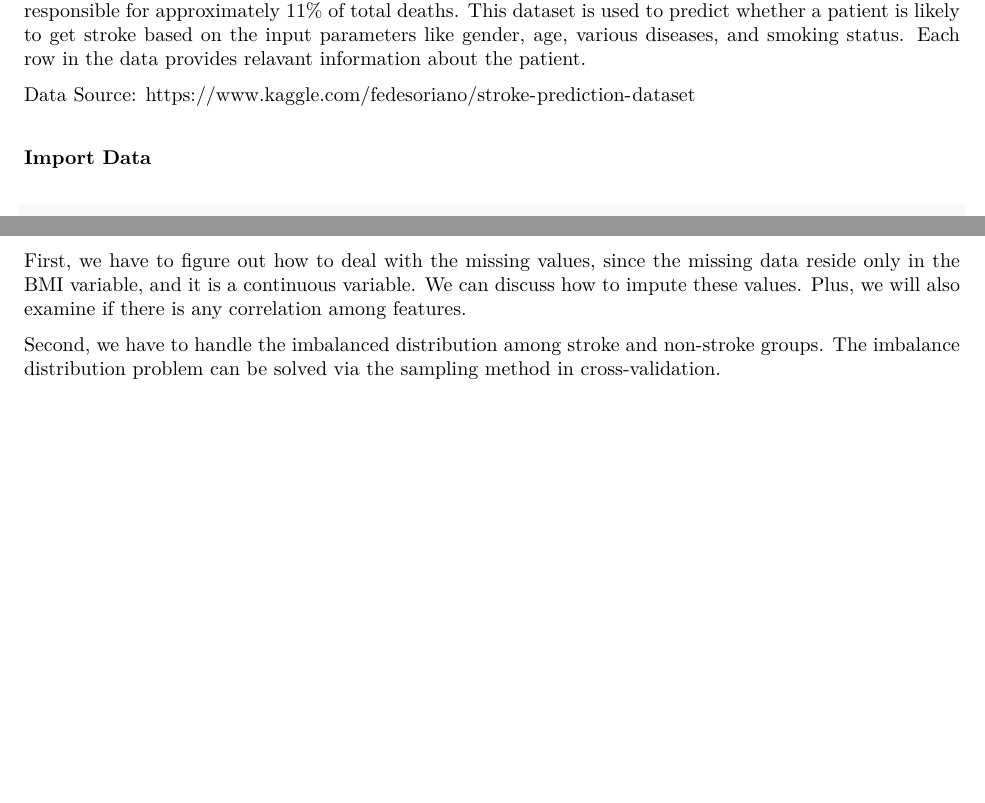
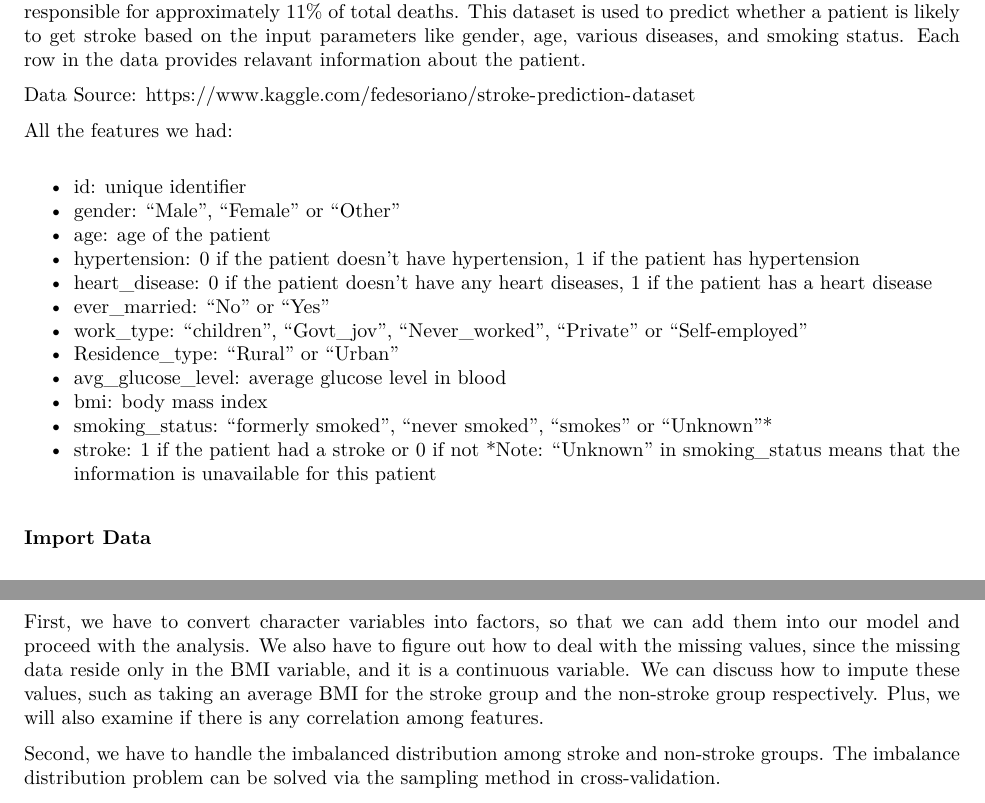
Before and after one commit to jck2183-Chia-wen-Kao/P8106_Midterm, an R Markdown document (P8106_Intro.Rmd): two parts of pages 1 and 3 of 3, joined at a grey line, cut so that both start at the same text, the shorter picture padded with empty space. The pictures show the output file P8106_Intro.pdf that the author committed with the source.

Commit message:
add some text

````diff
--- a/P8106_Intro.Rmd
+++ b/P8106_Intro.Rmd
@@ -25,6 +25,23 @@ library(AppliedPredictiveModeling) # for visualization purpose
 According to the World Health Organization (WHO) stroke is the 2nd leading cause of death globally, responsible for approximately 11% of total deaths. This dataset is used to predict whether a patient is likely to get stroke based on the input parameters like gender, age, various diseases, and smoking status. Each row in the data provides relavant information about the patient.
 
 Data Source: https://www.kaggle.com/fedesoriano/stroke-prediction-dataset
+
+All the features we had:
+
+- id: unique identifier
+- gender: "Male", "Female" or "Other"
+- age: age of the patient
+- hypertension: 0 if the patient doesn't have hypertension, 1 if the patient has hypertension
+- heart_disease: 0 if the patient doesn't have any heart diseases, 1 if the patient has a heart disease
+- ever_married: "No" or "Yes"
+- work_type: "children", "Govt_jov", "Never_worked", "Private" or "Self-employed"
+- Residence_type: "Rural" or "Urban"
+- avg_glucose_level: average glucose level in blood
+- bmi: body mass index
+- smoking_status: "formerly smoked", "never smoked", "smokes" or "Unknown"*
+- stroke: 1 if the patient had a stroke or 0 if not
+*Note: "Unknown" in smoking_status means that the information is unavailable for this patient
+
 
 ### Import Data
 ```{r data prep}
@@ -55,7 +72,7 @@ We find out there are 201 observations with missing values in BMI. Among these m
 
 Our main task for this project is to find out the appropriate models that have a better performance on prediction by comparing several models' performance.
 
-First, we have to figure out how to deal with the missing values, since the missing data reside only in the BMI variable, and it is a continuous variable. We can discuss how to impute these values. Plus, we will also examine if there is any correlation among features.
+First, we have to convert character variables into factors, so that we can add them into our model and proceed with the analysis. We also have to figure out how to deal with the missing values, since the missing data reside only in the BMI variable, and it is a continuous variable. We can discuss how to impute these values, such as taking an average BMI for the stroke group and the non-stroke group respectively. Plus, we will also examine if there is any correlation among features.
 
 Second, we have to handle the imbalanced distribution among stroke and non-stroke groups. The imbalance distribution problem can be solved via the sampling method in cross-validation.
 
````
Also changed, not shown: P8106_Intro.pdf.
